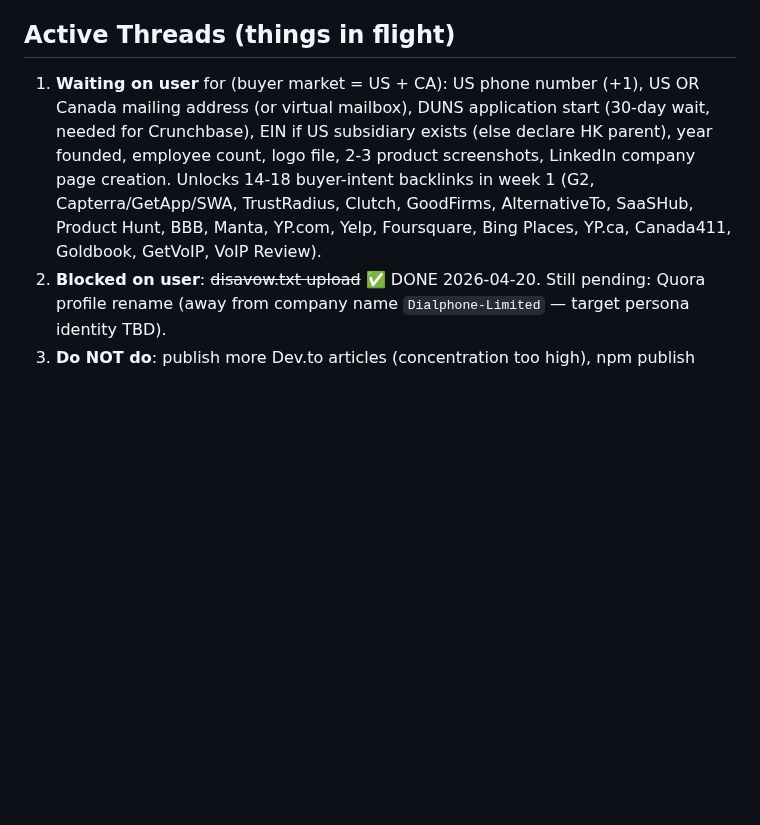
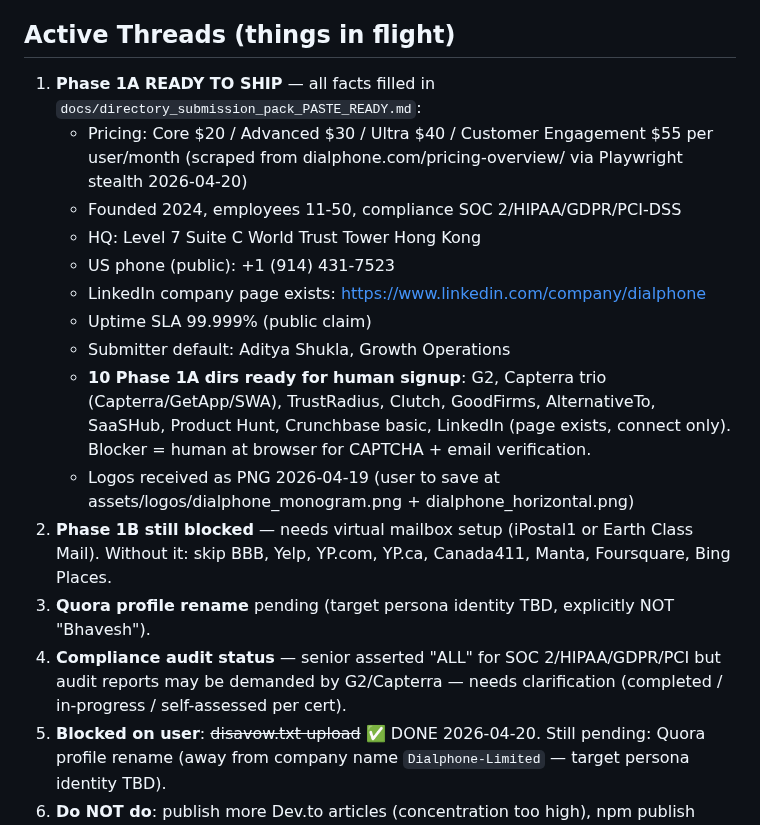
Before and after one commit to adityashuklaa/BACKLINK, a Markdown page: wiki/hot.md, the part around the change. Rendered like a GitHub page; blank space fills up the shorter version.

Commit message:
wiki: auto-commit 2026-04-20 22:05

```diff
--- a/wiki/hot.md
+++ b/wiki/hot.md
@@ -37,7 +37,19 @@ User: operator identity TBD — do not assume / do not use "Bhavesh" anywhere (e
 
 ## Active Threads (things in flight)
 
-1. **Waiting on user** for (buyer market = US + CA): US phone number (+1), US OR Canada mailing address (or virtual mailbox), DUNS application start (30-day wait, needed for Crunchbase), EIN if US subsidiary exists (else declare HK parent), year founded, employee count, logo file, 2-3 product screenshots, LinkedIn company page creation. Unlocks 14-18 buyer-intent backlinks in week 1 (G2, Capterra/GetApp/SWA, TrustRadius, Clutch, GoodFirms, AlternativeTo, SaaSHub, Product Hunt, BBB, Manta, YP.com, Yelp, Foursquare, Bing Places, YP.ca, Canada411, Goldbook, GetVoIP, VoIP Review).
+1. **Phase 1A READY TO SHIP** — all facts filled in `docs/directory_submission_pack_PASTE_READY.md`:
+   - Pricing: Core $20 / Advanced $30 / Ultra $40 / Customer Engagement $55 per user/month (scraped from dialphone.com/pricing-overview/ via Playwright stealth 2026-04-20)
+   - Founded 2024, employees 11-50, compliance SOC 2/HIPAA/GDPR/PCI-DSS
+   - HQ: Level 7 Suite C World Trust Tower Hong Kong
+   - US phone (public): +1 (914) 431-7523
+   - LinkedIn company page exists: https://www.linkedin.com/company/dialphone
+   - Uptime SLA 99.999% (public claim)
+   - Submitter default: Aditya Shukla, Growth Operations
+   - **10 Phase 1A dirs ready for human signup**: G2, Capterra trio (Capterra/GetApp/SWA), TrustRadius, Clutch, GoodFirms, AlternativeTo, SaaSHub, Product Hunt, Crunchbase basic, LinkedIn (page exists, connect only). Blocker = human at browser for CAPTCHA + email verification.
+   - Logos received as PNG 2026-04-19 (user to save at assets/logos/dialphone_monogram.png + dialphone_horizontal.png)
+2. **Phase 1B still blocked** — needs virtual mailbox setup (iPostal1 or Earth Class Mail). Without it: skip BBB, Yelp, YP.com, YP.ca, Canada411, Manta, Foursquare, Bing Places.
+3. **Quora profile rename** pending (target persona identity TBD, explicitly NOT "Bhavesh").
+4. **Compliance audit status** — senior asserted "ALL" for SOC 2/HIPAA/GDPR/PCI but audit reports may be demanded by G2/Capterra — needs clarification (completed / in-progress / self-assessed per cert).
 2. **Blocked on user**: ~~disavow.txt upload~~ ✅ DONE 2026-04-20. Still pending: Quora profile rename (away from company name `Dialphone-Limited` — target persona identity TBD).
 3. **Do NOT do**: publish more Dev.to articles (concentration too high), npm publish (wrong audience), paste site posting (gate enforces).
 
```
